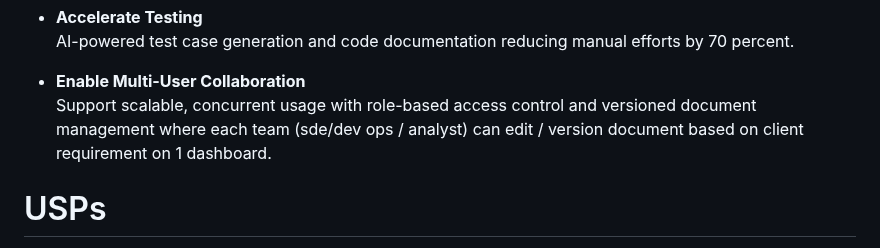
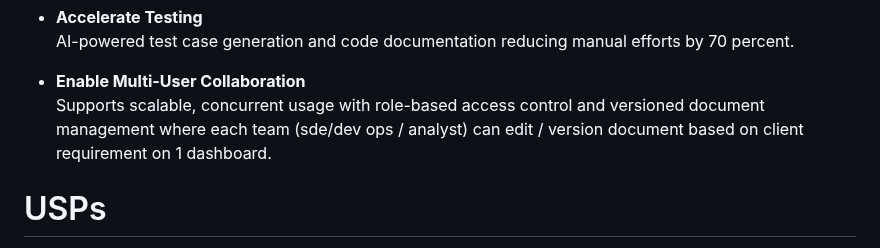
Before and after one commit to Suraj-Chavan1/Project-Atlas, a Markdown page: README.md, the part around the change. Drawn GitHub-style.

```diff
--- a/README.md
+++ b/README.md
@@ -35,7 +35,7 @@ Moreover, **Project ATLAS** streamlines the extraction of **requirements** from
   AI-powered test case generation and code documentation reducing manual efforts by 70 percent.
 
 - **Enable Multi-User Collaboration**
-  Support scalable, concurrent usage with role-based access control and versioned document management where each team (sde/dev ops / analyst) can edit / version document based on client requirement on 1
+  Supports scalable, concurrent usage with role-based access control and versioned document management where each team (sde/dev ops / analyst) can edit / version document based on client requirement on 1
   dashboard.
 
 # USPs
```
